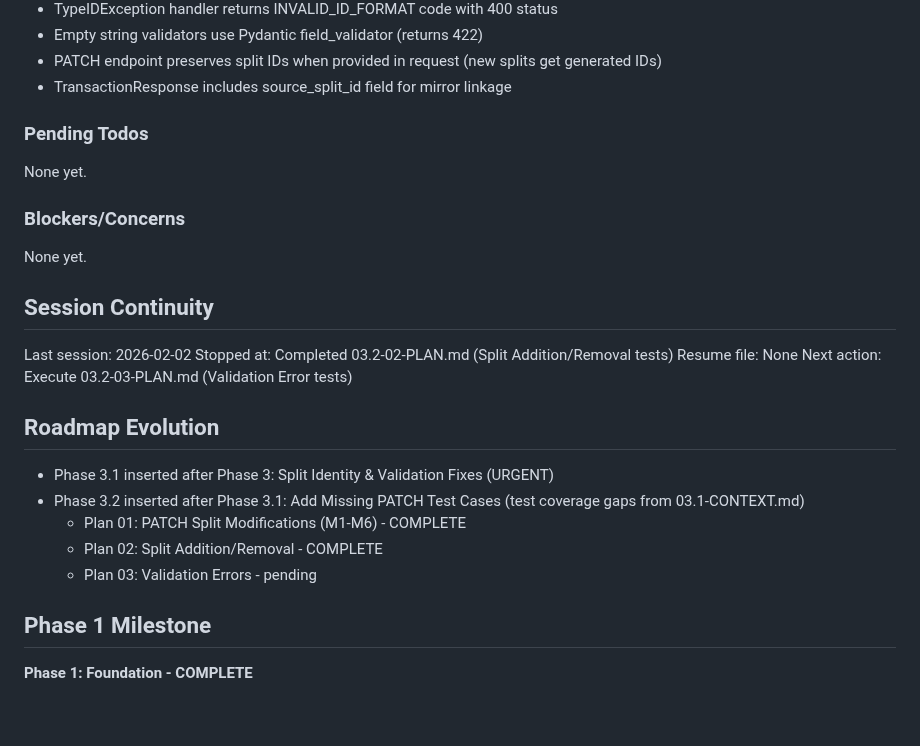
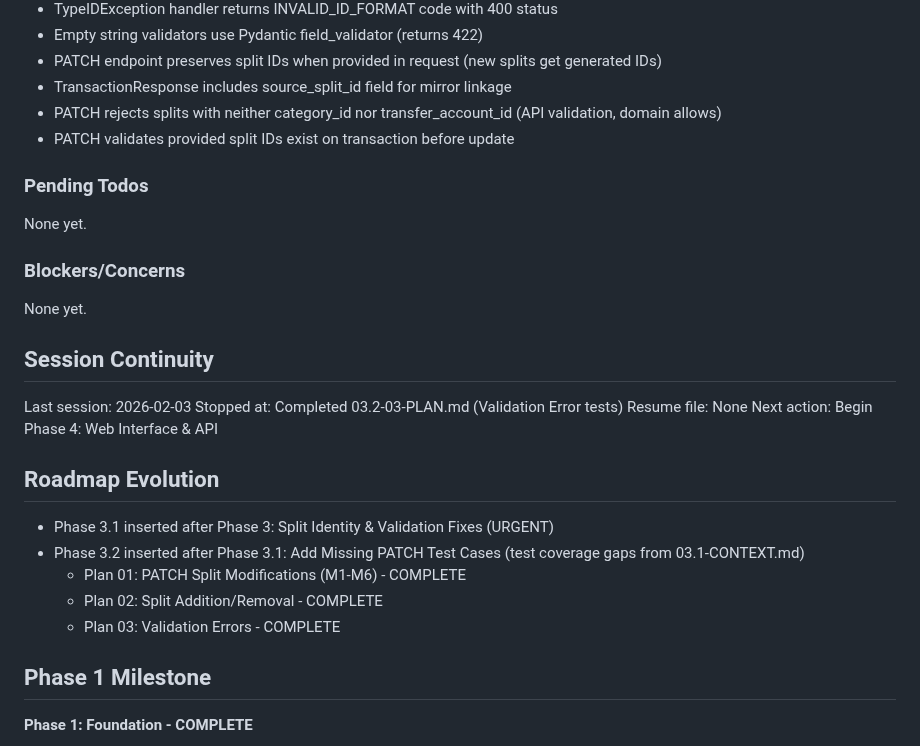
Before and after one commit to galexy/revivo-mk1, a Markdown page: .planning/STATE.md, the part around one of its changes. Drawn GitHub-style; blank space fills up the shorter version.

```diff
--- a/.planning/STATE.md
+++ b/.planning/STATE.md
@@ -112,6 +112,8 @@ Recent decisions affecting current work:
 - Empty string validators use Pydantic field_validator (returns 422)
 - PATCH endpoint preserves split IDs when provided in request (new splits get generated IDs)
 - TransactionResponse includes source_split_id field for mirror linkage
+- PATCH rejects splits with neither category_id nor transfer_account_id (API validation, domain allows)
+- PATCH validates provided split IDs exist on transaction before update
 
 ### Pending Todos
 
@@ -123,10 +125,10 @@ None yet.
 
 ## Session Continuity
 
-Last session: 2026-02-02
-Stopped at: Completed 03.2-02-PLAN.md (Split Addition/Removal tests)
+Last session: 2026-02-03
+Stopped at: Completed 03.2-03-PLAN.md (Validation Error tests)
 Resume file: None
-Next action: Execute 03.2-03-PLAN.md (Validation Error tests)
+Next action: Begin Phase 4: Web Interface & API
 
 ## Roadmap Evolution
 
@@ -134,7 +136,7 @@ Next action: Execute 03.2-03-PLAN.md (Validation Error tests)
 - Phase 3.2 inserted after Phase 3.1: Add Missing PATCH Test Cases (test coverage gaps from 03.1-CONTEXT.md)
   - Plan 01: PATCH Split Modifications (M1-M6) - COMPLETE
   - Plan 02: Split Addition/Removal - COMPLETE
-  - Plan 03: Validation Errors - pending
+  - Plan 03: Validation Errors - COMPLETE
 
 ## Phase 1 Milestone
 
```
Also changed, not shown: other parts of .planning/STATE.md (+31 -12 lines), 1 other file.
